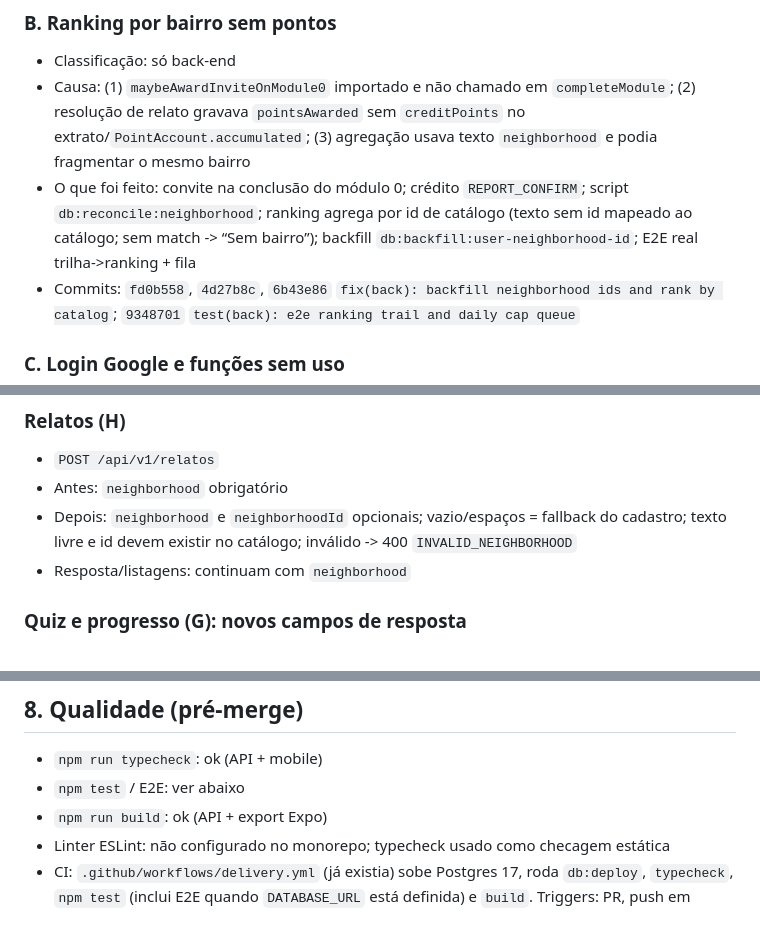
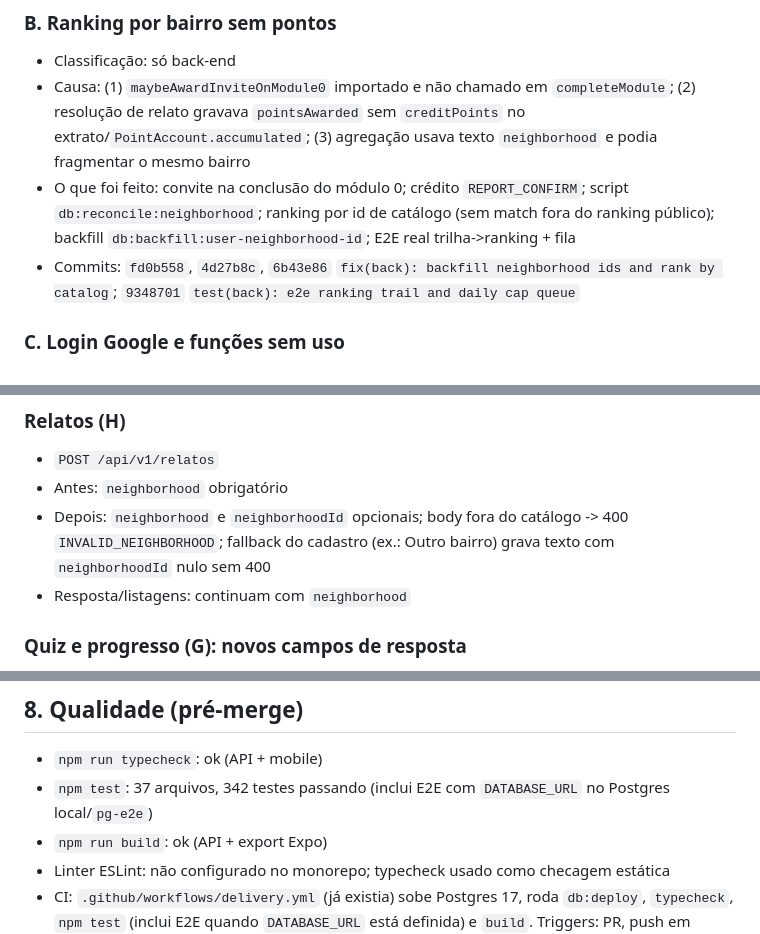
Before and after one commit to ismaelnetodev/equatorial-guardioes-api, a Markdown page: docs/MELHORIAS_BACKEND.md, 3 parts joined by grey strips. GitHub-like rendering.

Commit message:
docs(back): finalize qualidade counts after full suite

```diff
--- a/docs/MELHORIAS_BACKEND.md
+++ b/docs/MELHORIAS_BACKEND.md
@@ -33,7 +33,7 @@ Todas as branches remotas analisadas estavam sem commits exclusivos em relação
 
 - Classificação: só back-end
 - Causa: (1) `maybeAwardInviteOnModule0` importado e não chamado em `completeModule`; (2) resolução de relato gravava `pointsAwarded` sem `creditPoints` no extrato/`PointAccount.accumulated`; (3) agregação usava texto `neighborhood` e podia fragmentar o mesmo bairro
-- O que foi feito: convite na conclusão do módulo 0; crédito `REPORT_CONFIRM`; script `db:reconcile:neighborhood`; ranking agrega por id de catálogo (texto sem id mapeado ao catálogo; sem match -> “Sem bairro”); backfill `db:backfill:user-neighborhood-id`; E2E real trilha->ranking + fila
+- O que foi feito: convite na conclusão do módulo 0; crédito `REPORT_CONFIRM`; script `db:reconcile:neighborhood`; ranking por id de catálogo (sem match fora do ranking público); backfill `db:backfill:user-neighborhood-id`; E2E real trilha->ranking + fila
 - Commits: `fd0b558`, `4d27b8c`, `6b43e86` `fix(back): backfill neighborhood ids and rank by catalog`; `9348701` `test(back): e2e ranking trail and daily cap queue`
 
 ### C. Login Google e funções sem uso
@@ -123,7 +123,7 @@ Nenhum item A a H estava resolvido de forma completa em branch remota pendente d
 
 - `POST /api/v1/relatos`
 - Antes: `neighborhood` obrigatório
-- Depois: `neighborhood` e `neighborhoodId` opcionais; vazio/espaços = fallback do cadastro; texto livre e id devem existir no catálogo; inválido -> 400 `INVALID_NEIGHBORHOOD`
+- Depois: `neighborhood` e `neighborhoodId` opcionais; body fora do catálogo -> 400 `INVALID_NEIGHBORHOOD`; fallback do cadastro (ex.: Outro bairro) grava texto com `neighborhoodId` nulo sem 400
 - Resposta/listagens: continuam com `neighborhood`
 
 ### Quiz e progresso (G): novos campos de resposta
@@ -188,7 +188,7 @@ Sobre crédito em dobro: `creditPoints` é idempotente por `(reason, sourceType,
 ## 8. Qualidade (pré-merge)
 
 - `npm run typecheck`: ok (API + mobile)
-- `npm test` / E2E: ver abaixo
+- `npm test`: 37 arquivos, 342 testes passando (inclui E2E com `DATABASE_URL` no Postgres local/`pg-e2e`)
 - `npm run build`: ok (API + export Expo)
 - Linter ESLint: não configurado no monorepo; typecheck usado como checagem estática
 - CI: `.github/workflows/delivery.yml` (já existia) sobe Postgres 17, roda `db:deploy`, `typecheck`, `npm test` (inclui E2E quando `DATABASE_URL` está definida) e `build`. Triggers: PR, push em `main`/`melhorias`, `workflow_dispatch`.
```
